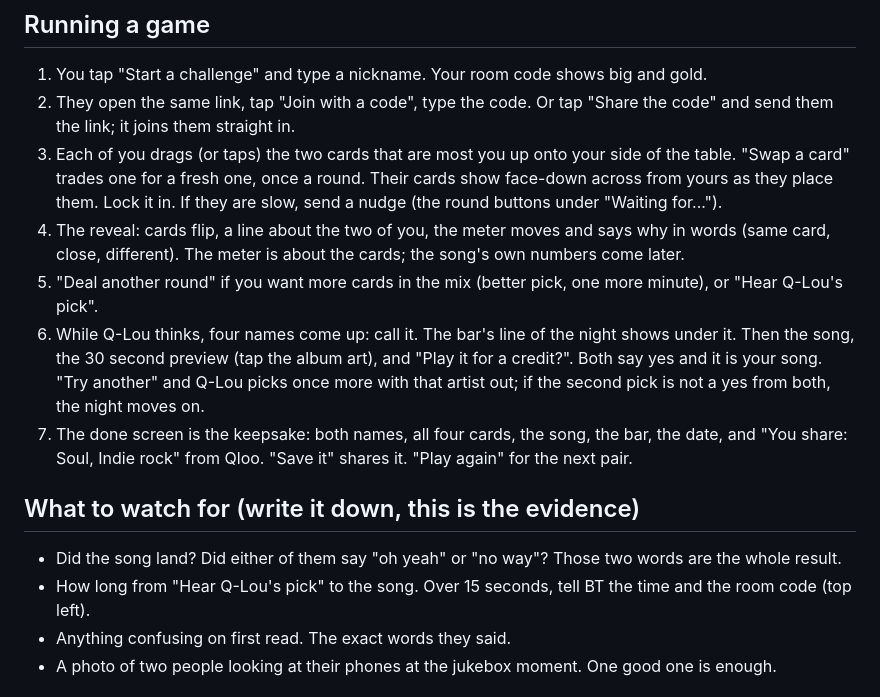
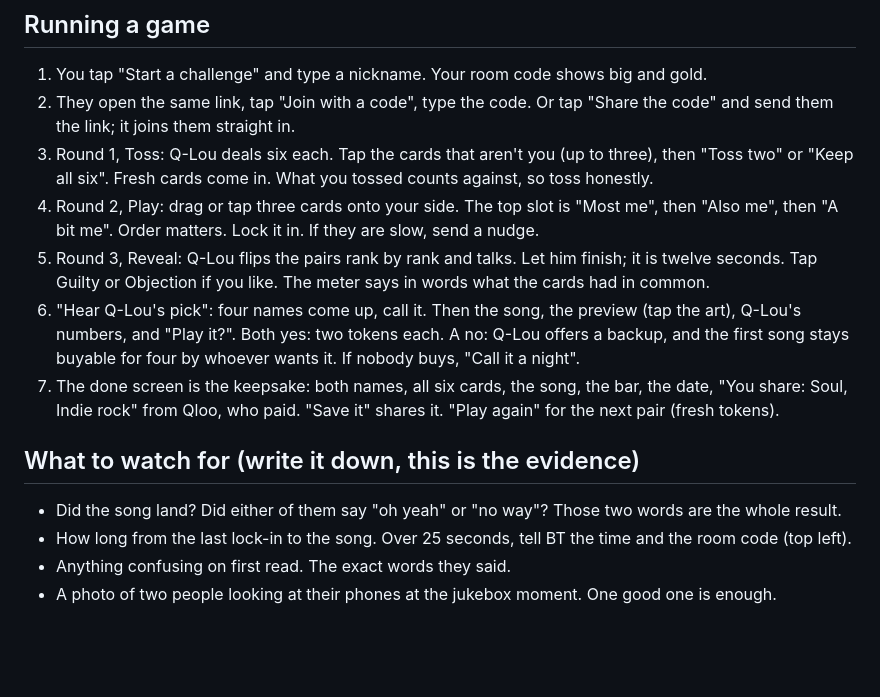
Before and after one commit to AtmanSculptor/common-ground, a Markdown page: docs/pub_night.md, the part around the change. Drawn GitHub-style; blank space fills up the shorter version.

```diff
--- a/docs/pub_night.md
+++ b/docs/pub_night.md
@@ -18,16 +18,16 @@ Words that matter: it is a challenge you do together, and the other person is yo
 
 1. You tap "Start a challenge" and type a nickname. Your room code shows big and gold.
 2. They open the same link, tap "Join with a code", type the code. Or tap "Share the code" and send them the link; it joins them straight in.
-3. Each of you drags (or taps) the two cards that are most you up onto your side of the table. "Swap a card" trades one for a fresh one, once a round. Their cards show face-down across from yours as they place them. Lock it in. If they are slow, send a nudge (the round buttons under "Waiting for...").
-4. The reveal: cards flip, a line about the two of you, the meter moves and says why in words (same card, close, different). The meter is about the cards; the song's own numbers come later.
-5. "Deal another round" if you want more cards in the mix (better pick, one more minute), or "Hear Q-Lou's pick".
-6. While Q-Lou thinks, four names come up: call it. The bar's line of the night shows under it. Then the song, the 30 second preview (tap the album art), and "Play it for a credit?". Both say yes and it is your song. "Try another" and Q-Lou picks once more with that artist out; if the second pick is not a yes from both, the night moves on.
-7. The done screen is the keepsake: both names, all four cards, the song, the bar, the date, and "You share: Soul, Indie rock" from Qloo. "Save it" shares it. "Play again" for the next pair.
+3. Round 1, Toss: Q-Lou deals six each. Tap the cards that aren't you (up to three), then "Toss two" or "Keep all six". Fresh cards come in. What you tossed counts against, so toss honestly.
+4. Round 2, Play: drag or tap three cards onto your side. The top slot is "Most me", then "Also me", then "A bit me". Order matters. Lock it in. If they are slow, send a nudge.
+5. Round 3, Reveal: Q-Lou flips the pairs rank by rank and talks. Let him finish; it is twelve seconds. Tap Guilty or Objection if you like. The meter says in words what the cards had in common.
+6. "Hear Q-Lou's pick": four names come up, call it. Then the song, the preview (tap the art), Q-Lou's numbers, and "Play it?". Both yes: two tokens each. A no: Q-Lou offers a backup, and the first song stays buyable for four by whoever wants it. If nobody buys, "Call it a night".
+7. The done screen is the keepsake: both names, all six cards, the song, the bar, the date, "You share: Soul, Indie rock" from Qloo, who paid. "Save it" shares it. "Play again" for the next pair (fresh tokens).
 
 ## What to watch for (write it down, this is the evidence)
 
 - Did the song land? Did either of them say "oh yeah" or "no way"? Those two words are the whole result.
-- How long from "Hear Q-Lou's pick" to the song. Over 15 seconds, tell BT the time and the room code (top left).
+- How long from the last lock-in to the song. Over 25 seconds, tell BT the time and the room code (top left).
 - Anything confusing on first read. The exact words they said.
 - A photo of two people looking at their phones at the jukebox moment. One good one is enough.
 
```
Also changed, not shown: README.md (+8 -7 lines), docs/feel_brief.md (+70 -64 lines).
